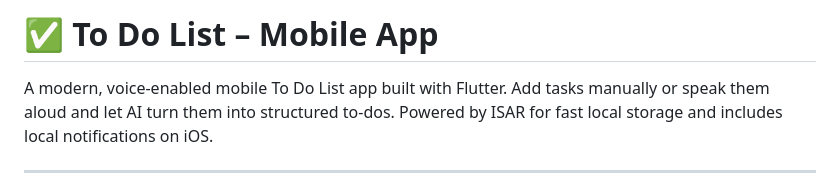
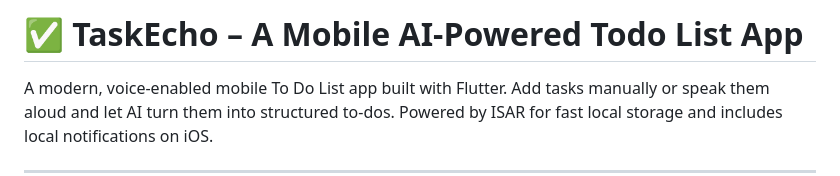
Before and after one commit to AppleDev879/taskecho, a Markdown page: README.md, the part around the change. Rendered like a GitHub page.

```diff
--- a/README.md
+++ b/README.md
@@ -1,4 +1,4 @@
-# ✅ To Do List – Mobile App
+# ✅ TaskEcho – A Mobile AI-Powered Todo List App
 
 A modern, voice-enabled mobile To Do List app built with Flutter. Add tasks manually or speak them aloud and let AI turn them into structured to-dos. Powered by ISAR for fast local storage and includes local notifications on iOS.
 
```
